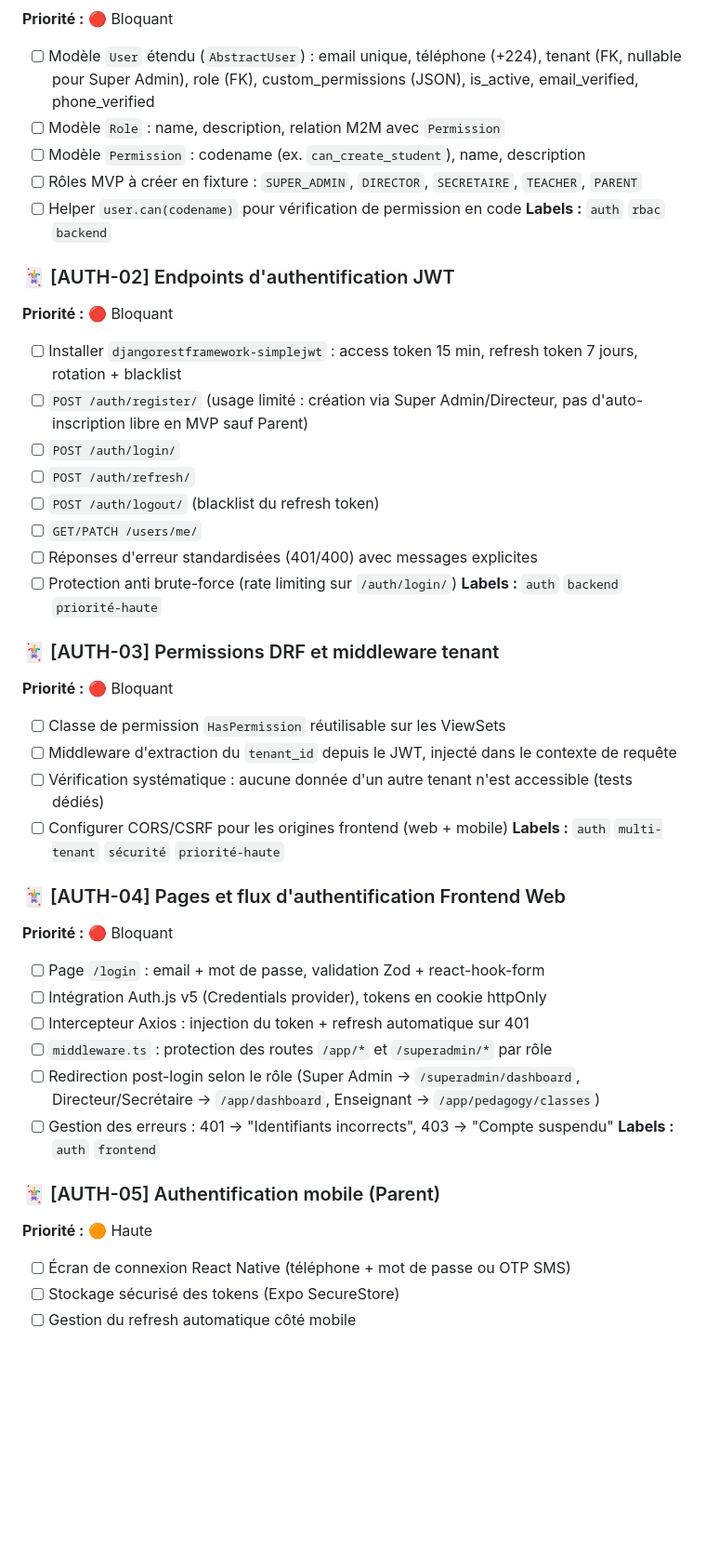
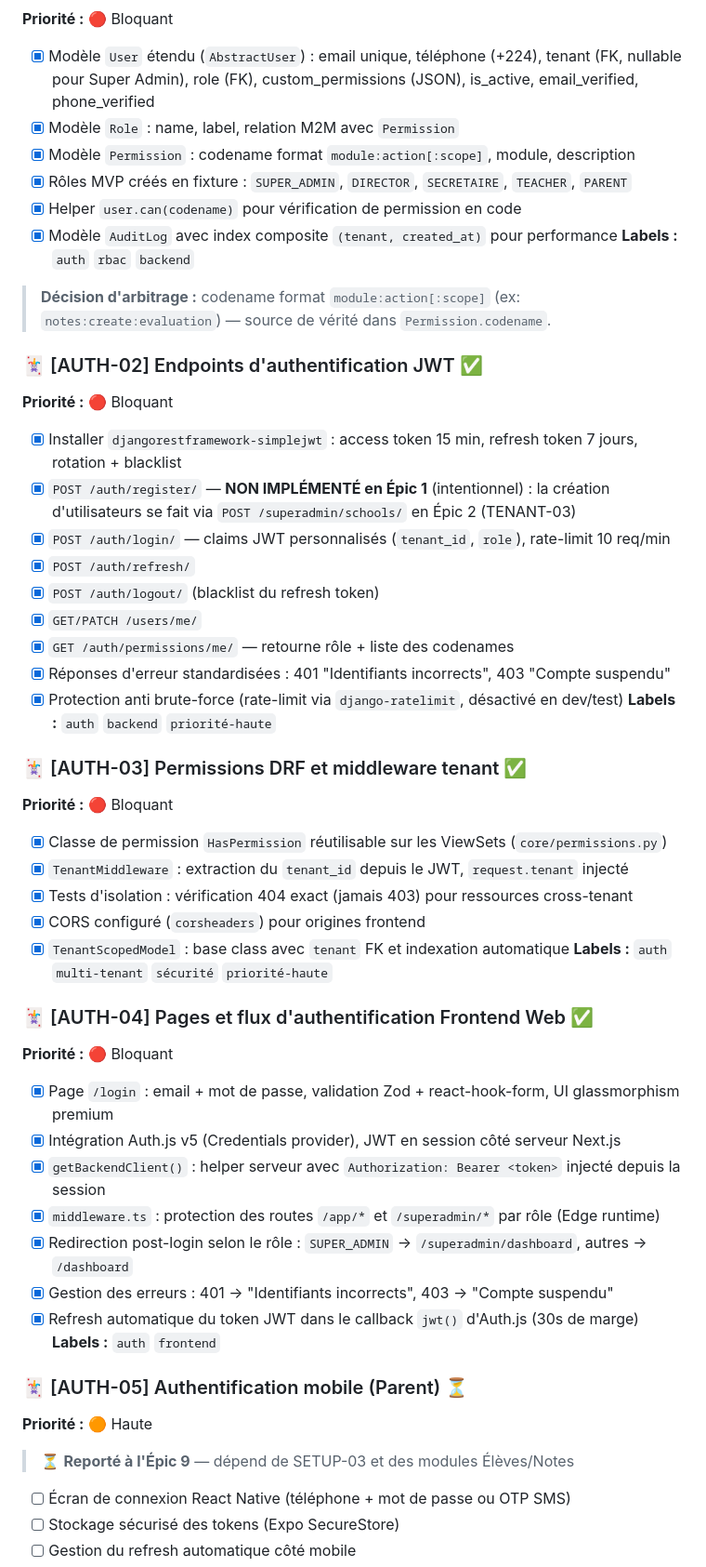
Before and after one commit to Christ14-20/Guischool, a Markdown page: docs/Eduguinee_MVP_Backlog.md, the part around one of its changes. Shown at 93% size. GitHub-like rendering; blank space fills up the shorter version.

Commit message:
docs: mise à jour backlog — Épics 0 & 1 ✅ terminés, bandeau de statut + checkboxes

```diff
--- a/docs/Eduguinee_MVP_Backlog.md
+++ b/docs/Eduguinee_MVP_Backlog.md
@@ -85,43 +101,49 @@
 **Priorité :** 🔴 Bloquant
-- [ ] Modèle `User` étendu (`AbstractUser`) : email unique, téléphone (+224), tenant (FK, nullable pour Super Admin), role (FK), custom_permissions (JSON), is_active, email_verified, phone_verified
-- [ ] Modèle `Role` : name, description, relation M2M avec `Permission`
-- [ ] Modèle `Permission` : codename (ex. `can_create_student`), name, description
-- [ ] Rôles MVP à créer en fixture : `SUPER_ADMIN`, `DIRECTOR`, `SECRETAIRE`, `TEACHER`, `PARENT`
-- [ ] Helper `user.can(codename)` pour vérification de permission en code
+- [x] Modèle `User` étendu (`AbstractUser`) : email unique, téléphone (+224), tenant (FK, nullable pour Super Admin), role (FK), custom_permissions (JSON), is_active, email_verified, phone_verified
+- [x] Modèle `Role` : name, label, relation M2M avec `Permission`
+- [x] Modèle `Permission` : codename format `module:action[:scope]`, module, description
+- [x] Rôles MVP créés en fixture : `SUPER_ADMIN`, `DIRECTOR`, `SECRETAIRE`, `TEACHER`, `PARENT`
+- [x] Helper `user.can(codename)` pour vérification de permission en code
+- [x] Modèle `AuditLog` avec index composite `(tenant, created_at)` pour performance
 **Labels :** `auth` `rbac` `backend`
+> **Décision d'arbitrage :** codename format `module:action[:scope]` (ex: `notes:create:evaluation`) — source de vérité dans `Permission.codename`.
 
-### 🃏 [AUTH-02] Endpoints d'authentification JWT
+### 🃏 [AUTH-02] Endpoints d'authentification JWT ✅
 **Priorité :** 🔴 Bloquant
-- [ ] Installer `djangorestframework-simplejwt` : access token 15 min, refresh token 7 jours, rotation + blacklist
-- [ ] `POST /auth/register/` (usage limité : création via Super Admin/Directeur, pas d'auto-inscription libre en MVP sauf Parent)
-- [ ] `POST /auth/login/`
-- [ ] `POST /auth/refresh/`
-- [ ] `POST /auth/logout/` (blacklist du refresh token)
-- [ ] `GET/PATCH /users/me/`
-- [ ] Réponses d'erreur standardisées (401/400) avec messages explicites
-- [ ] Protection anti brute-force (rate limiting sur `/auth/login/`)
+- [x] Installer `djangorestframework-simplejwt` : access token 15 min, refresh token 7 jours, rotation + blacklist
+- [x] `POST /auth/register/` — **NON IMPLÉMENTÉ en Épic 1** (intentionnel) : la création d'utilisateurs se fait via `POST /superadmin/schools/` en Épic 2 (TENANT-03)
+- [x] `POST /auth/login/` — claims JWT personnalisés (`tenant_id`, `role`), rate-limit 10 req/min
+- [x] `POST /auth/refresh/`
+- [x] `POST /auth/logout/` (blacklist du refresh token)
+- [x] `GET/PATCH /users/me/`
+- [x] `GET /auth/permissions/me/` — retourne rôle + liste des codenames
+- [x] Réponses d'erreur standardisées : 401 "Identifiants incorrects", 403 "Compte suspendu"
+- [x] Protection anti brute-force (rate-limit via `django-ratelimit`, désactivé en dev/test)
 **Labels :** `auth` `backend` `priorité-haute`
 
-### 🃏 [AUTH-03] Permissions DRF et middleware tenant
+### 🃏 [AUTH-03] Permissions DRF et middleware tenant ✅
 **Priorité :** 🔴 Bloquant
-- [ ] Classe de permission `HasPermission` réutilisable sur les ViewSets
-- [ ] Middleware d'extraction du `tenant_id` depuis le JWT, injecté dans le contexte de requête
-- [ ] Vérification systématique : aucune donnée d'un autre tenant n'est accessible (tests dédiés)
-- [ ] Configurer CORS/CSRF pour les origines frontend (web + mobile)
+- [x] Classe de permission `HasPermission` réutilisable sur les ViewSets (`core/permissions.py`)
+- [x] `TenantMiddleware` : extraction du `tenant_id` depuis le JWT, `request.tenant` injecté
+- [x] Tests d'isolation : vérification 404 exact (jamais 403) pour ressources cross-tenant
+- [x] CORS configuré (`corsheaders`) pour origines frontend
+- [x] `TenantScopedModel` : base class avec `tenant` FK et indexation automatique
 **Labels :** `auth` `multi-tenant` `sécurité` `priorité-haute`
 
-### 🃏 [AUTH-04] Pages et flux d'authentification Frontend Web
+### 🃏 [AUTH-04] Pages et flux d'authentification Frontend Web ✅
 **Priorité :** 🔴 Bloquant
-- [ ] Page `/login` : email + mot de passe, validation Zod + react-hook-form
-- [ ] Intégration Auth.js v5 (Credentials provider), tokens en cookie httpOnly
-- [ ] Intercepteur Axios : injection du token + refresh automatique sur 401
-- [ ] `middleware.ts` : protection des routes `/app/*` et `/superadmin/*` par rôle
-- [ ] Redirection post-login selon le rôle (Super Admin → `/superadmin/dashboard`, Directeur/Secrétaire → `/app/dashboard`, Enseignant → `/app/pedagogy/classes`)
-- [ ] Gestion des erreurs : 401 → "Identifiants incorrects", 403 → "Compte suspendu"
+- [x] Page `/login` : email + mot de passe, validation Zod + react-hook-form, UI glassmorphism premium
+- [x] Intégration Auth.js v5 (Credentials provider), JWT en session côté serveur Next.js
+- [x] `getBackendClient()` : helper serveur avec `Authorization: Bearer <token>` injecté depuis la session
+- [x] `middleware.ts` : protection des routes `/app/*` et `/superadmin/*` par rôle (Edge runtime)
+- [x] Redirection post-login selon le rôle : `SUPER_ADMIN` → `/superadmin/dashboard`, autres → `/dashboard`
+- [x] Gestion des erreurs : 401 → "Identifiants incorrects", 403 → "Compte suspendu"
+- [x] Refresh automatique du token JWT dans le callback `jwt()` d'Auth.js (30s de marge)
 **Labels :** `auth` `frontend`
 
-### 🃏 [AUTH-05] Authentification mobile (Parent)
+### 🃏 [AUTH-05] Authentification mobile (Parent) ⏳
 **Priorité :** 🟠 Haute
+> ⏳ **Reporté à l'Épic 9** — dépend de SETUP-03 et des modules Élèves/Notes
 - [ ] Écran de connexion React Native (téléphone + mot de passe ou OTP SMS)
 - [ ] Stockage sécurisé des tokens (Expo SecureStore)
 - [ ] Gestion du refresh automatique côté mobile
```
Also changed, not shown: other parts of docs/Eduguinee_MVP_Backlog.md (+42 -26 lines).
